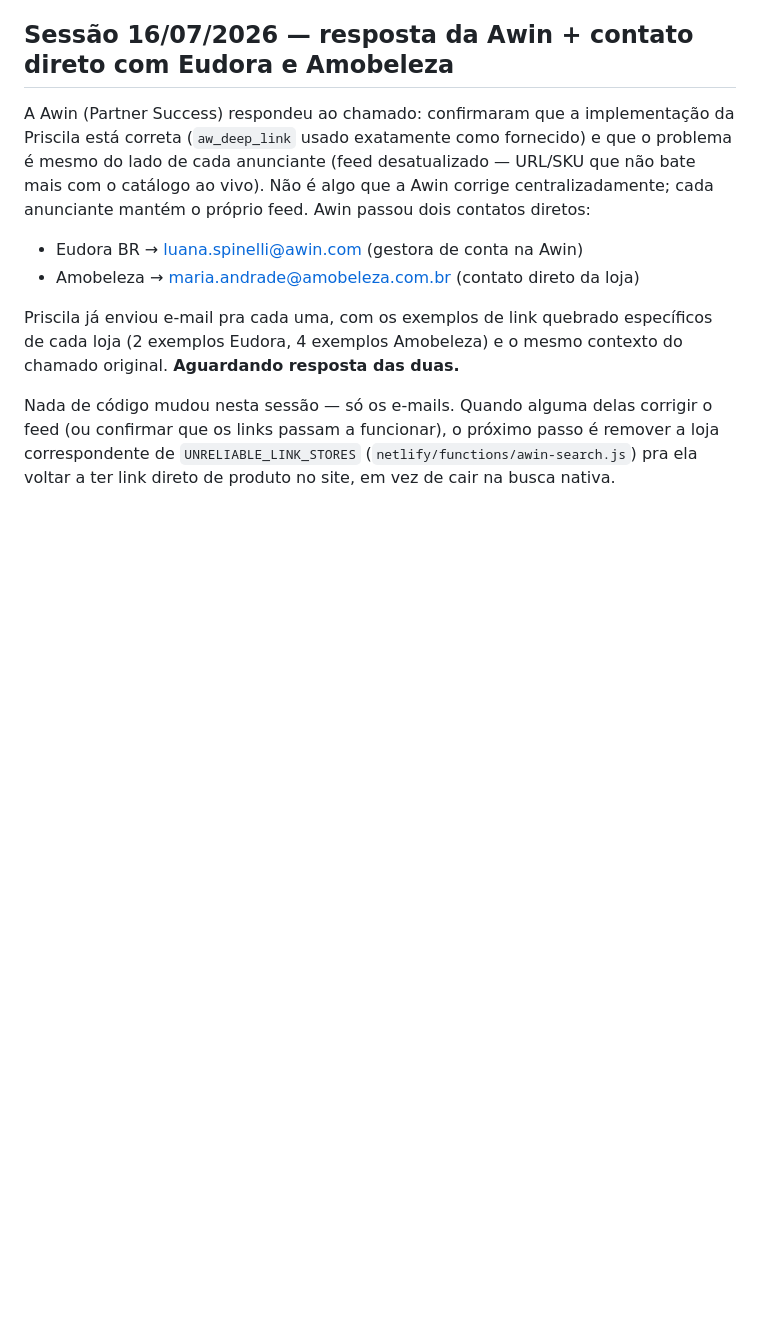
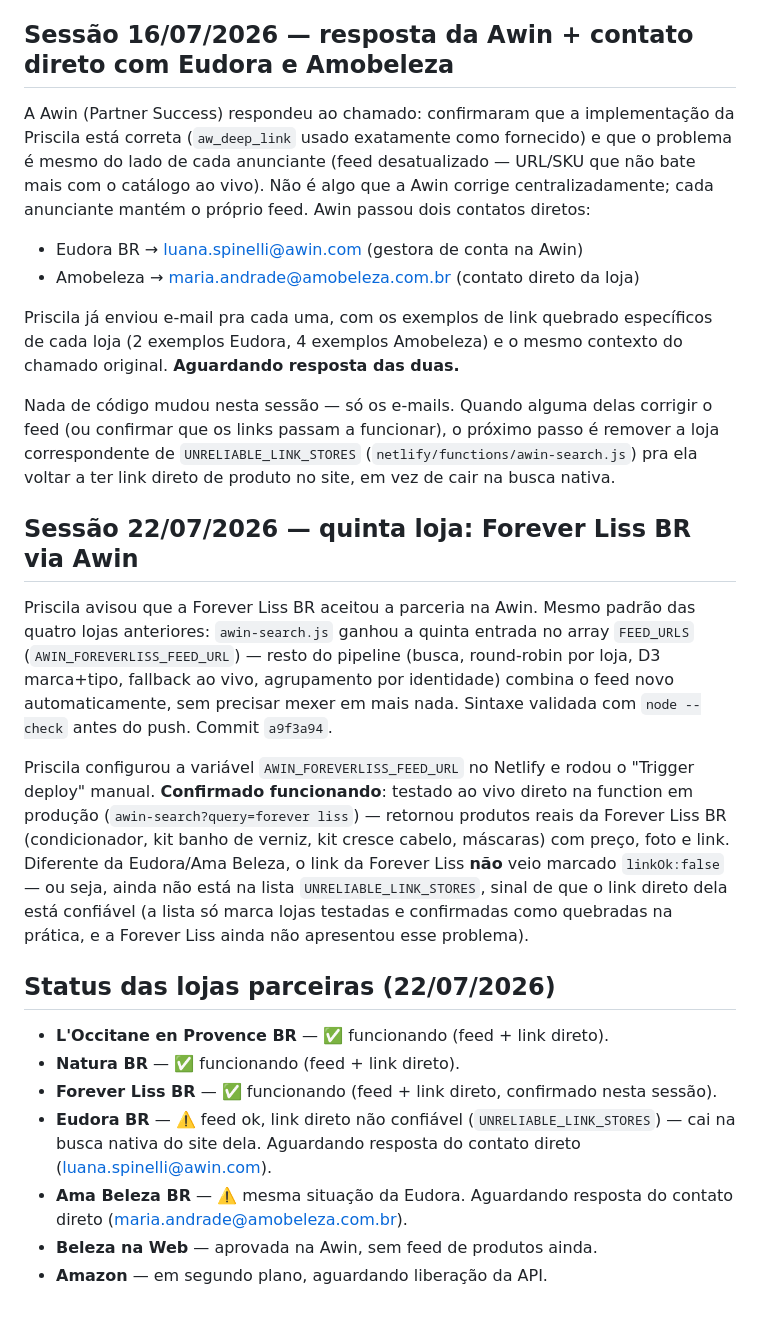
Before and after one commit to Priscilamfc/veraoris, a Markdown page: CLAUDE.md, the part around the change. Drawn GitHub-style; blank space fills up the shorter version.

Commit message:
Documentar Forever Liss BR funcionando + status atualizado das lojas

```diff
--- a/CLAUDE.md
+++ b/CLAUDE.md
@@ -777,3 +777,36 @@ corrigir o feed (ou confirmar que os links passam a funcionar), o próximo
 passo é remover a loja correspondente de `UNRELIABLE_LINK_STORES`
 (`netlify/functions/awin-search.js`) pra ela voltar a ter link direto de
 produto no site, em vez de cair na busca nativa.
+
+## Sessão 22/07/2026 — quinta loja: Forever Liss BR via Awin
+Priscila avisou que a Forever Liss BR aceitou a parceria na Awin. Mesmo
+padrão das quatro lojas anteriores: `awin-search.js` ganhou a quinta
+entrada no array `FEED_URLS` (`AWIN_FOREVERLISS_FEED_URL`) — resto do
+pipeline (busca, round-robin por loja, D3 marca+tipo, fallback ao vivo,
+agrupamento por identidade) combina o feed novo automaticamente, sem
+precisar mexer em mais nada. Sintaxe validada com `node --check` antes do
+push. Commit `a9f3a94`.
+
+Priscila configurou a variável `AWIN_FOREVERLISS_FEED_URL` no Netlify e
+rodou o "Trigger deploy" manual. **Confirmado funcionando**: testado ao
+vivo direto na function em produção (`awin-search?query=forever liss`)
+— retornou produtos reais da Forever Liss BR (condicionador, kit banho de
+verniz, kit cresce cabelo, máscaras) com preço, foto e link. Diferente da
+Eudora/Ama Beleza, o link da Forever Liss **não** veio marcado
+`linkOk:false` — ou seja, ainda não está na lista `UNRELIABLE_LINK_STORES`,
+sinal de que o link direto dela está confiável (a lista só marca lojas
+testadas e confirmadas como quebradas na prática, e a Forever Liss ainda
+não apresentou esse problema).
+
+## Status das lojas parceiras (22/07/2026)
+- **L'Occitane en Provence BR** — ✅ funcionando (feed + link direto).
+- **Natura BR** — ✅ funcionando (feed + link direto).
+- **Forever Liss BR** — ✅ funcionando (feed + link direto, confirmado
+  nesta sessão).
+- **Eudora BR** — ⚠️ feed ok, link direto não confiável
+  (`UNRELIABLE_LINK_STORES`) — cai na busca nativa do site dela.
+  Aguardando resposta do contato direto (luana.spinelli@awin.com).
+- **Ama Beleza BR** — ⚠️ mesma situação da Eudora. Aguardando resposta do
+  contato direto (maria.andrade@amobeleza.com.br).
+- **Beleza na Web** — aprovada na Awin, sem feed de produtos ainda.
+- **Amazon** — em segundo plano, aguardando liberação da API.
```
